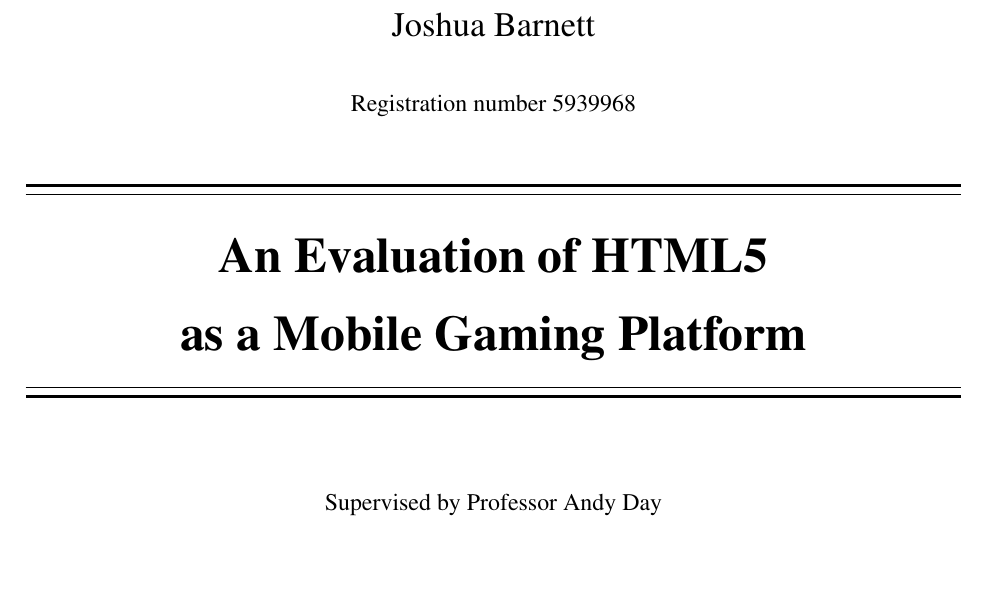
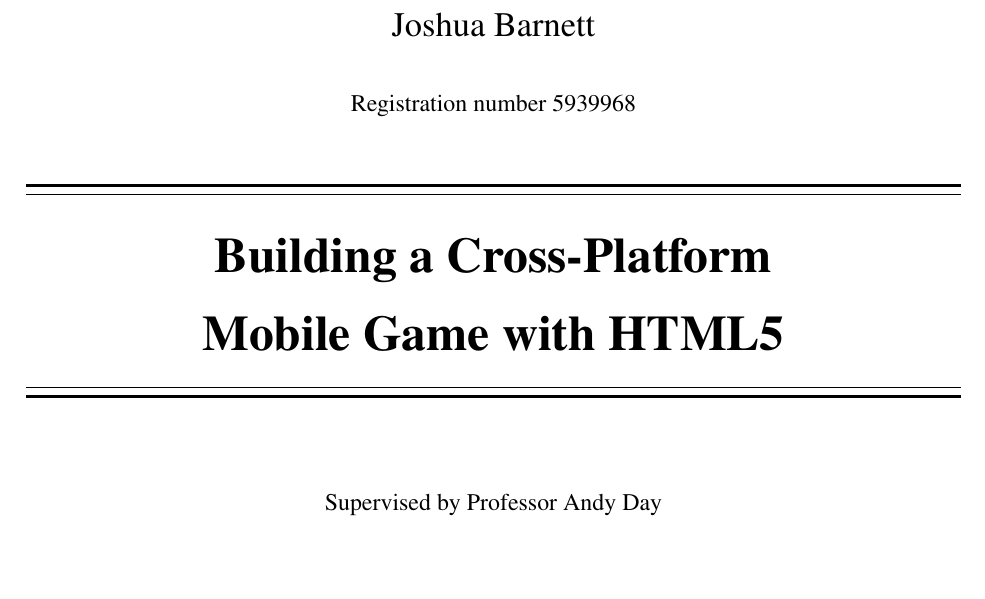
Before and after one commit to jshbrntt/dissertation, a LaTeX document (5939968.tex): part of page 1 of 39, cut so that both start at the same text. Compiled offline with pdfLaTeX.

Commit message:
Changed title.

```diff
--- a/5939968.tex
+++ b/5939968.tex
@@ -72,7 +72,7 @@
 }
 \makeatother
 
-\title{An Evaluation of HTML5\\as a Mobile Gaming Platform}
+\title{Building a Cross-Platform\\Mobile Game with HTML5}
 
 \author{Joshua Barnett}
 
```
Also changed, not shown: 5939968.pdf, 5939968_comment.pdf (added), 1 other file.
